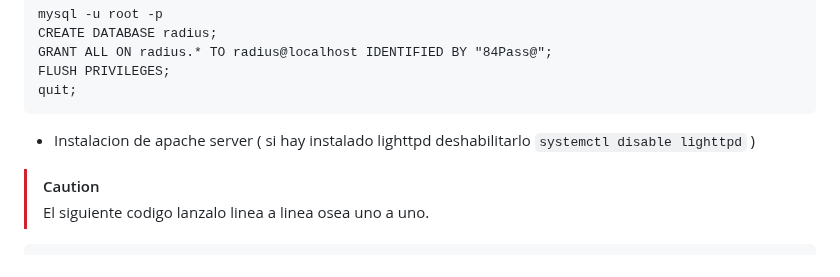
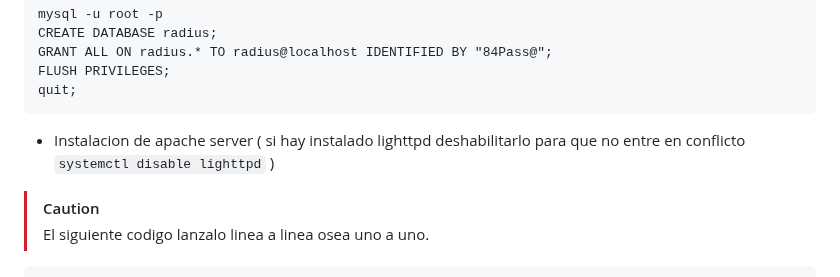
Before and after one commit to wispconf/daloradiusred, a Markdown page: README.md, the part around the change. Drawn GitHub-style.

Commit message:
Actualizacion

````diff
--- a/README.md
+++ b/README.md
@@ -86,7 +86,7 @@ GRANT ALL ON radius.* TO radius@localhost IDENTIFIED BY "84Pass@";
 FLUSH PRIVILEGES;
 quit;
 ```
-- Instalacion de apache server ( si hay instalado lighttpd deshabilitarlo `systemctl disable lighttpd` )
+- Instalacion de apache server ( si hay instalado lighttpd deshabilitarlo para que no entre en conflicto `systemctl disable lighttpd` )
 > [!CAUTION]
 > El siguiente codigo lanzalo linea a linea osea uno a uno.
 ```
````
